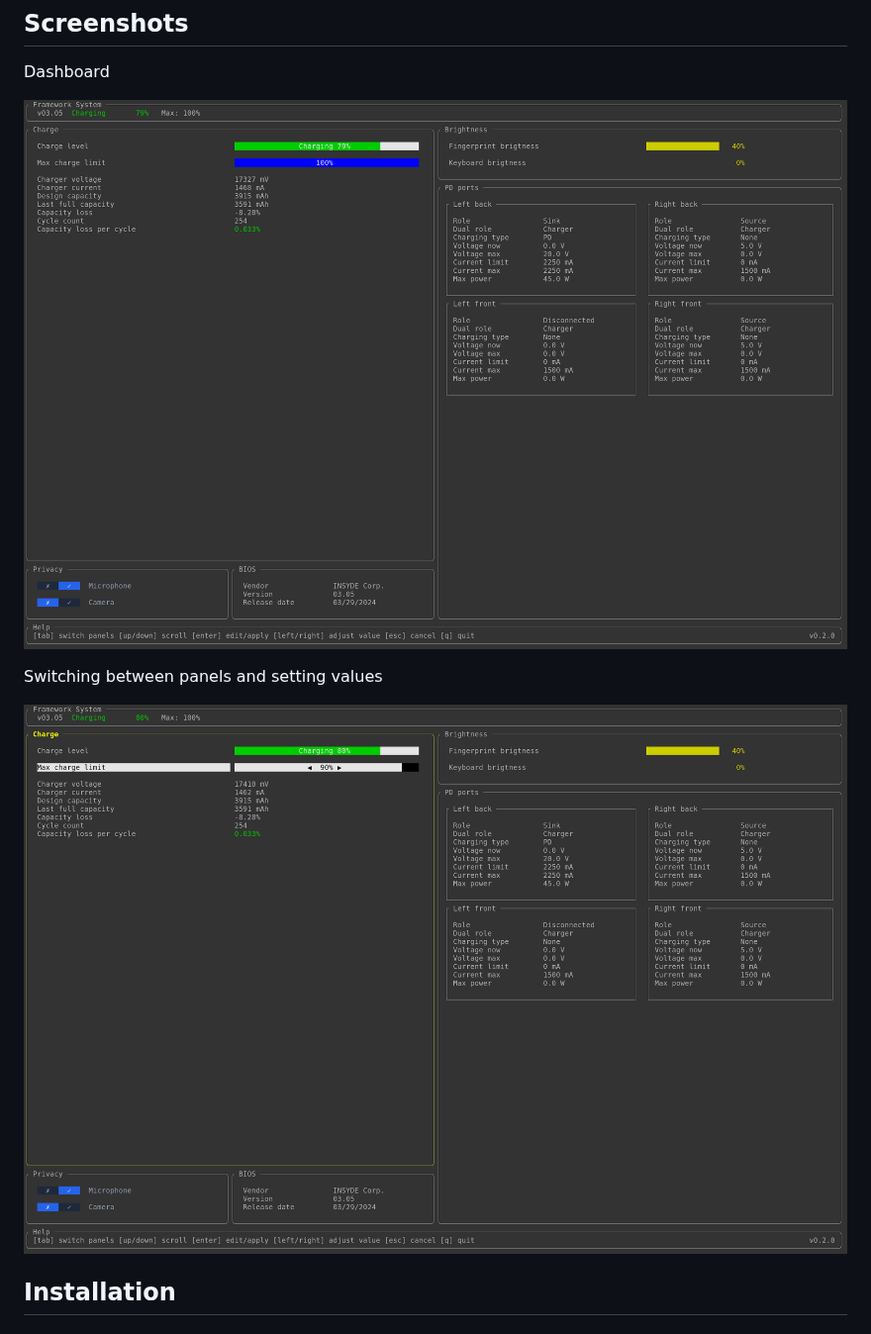
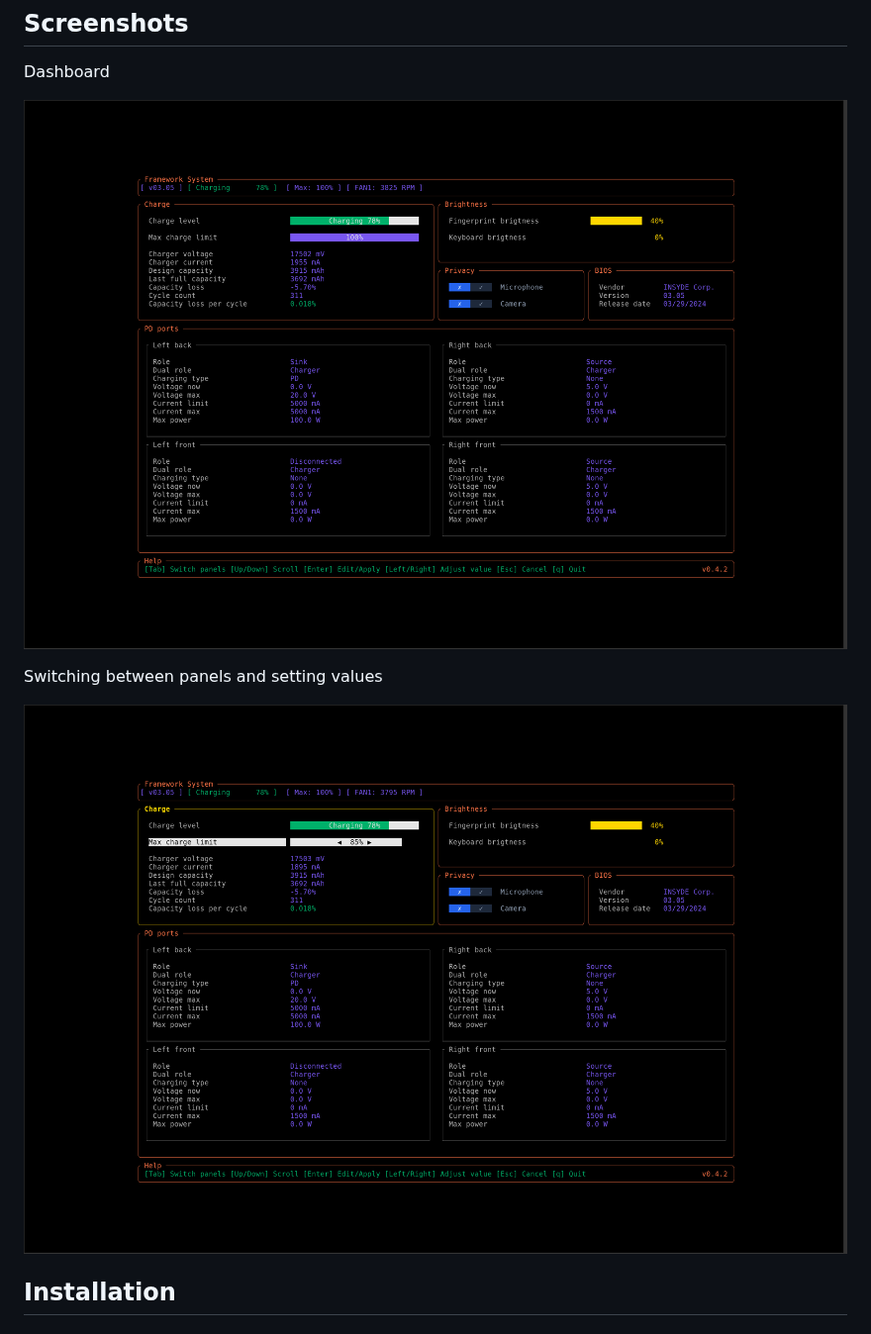
Before and after one commit to grouzen/framework-tool-tui, a Markdown page: README.md, the part around the change. Shown at 99% size. Rendered like a GitHub page; pictures changed too: docs/screenshots/adjust-value.png, docs/screenshots/dahsboard-mode.png (deleted), docs/screenshots/dashboard-mode.png (added).

```diff
--- a/README.md
+++ b/README.md
@@ -21,11 +21,11 @@ A terminal dashboard for controlling and monitoring your Framework Laptop hardwa
 
 Dashboard
 
-![dashboard](docs/screenshots/dahsboard-mode.png)
+![dashboard](/docs/screenshots/dashboard-mode.png)
 
 Switching between panels and setting values
 
-![adjust-value](docs/screenshots/adjust-value.png)
+![adjust-value](/docs/screenshots/adjust-value.png)
 
 ## Installation
 
```
Also changed, not shown: 12 other files.
